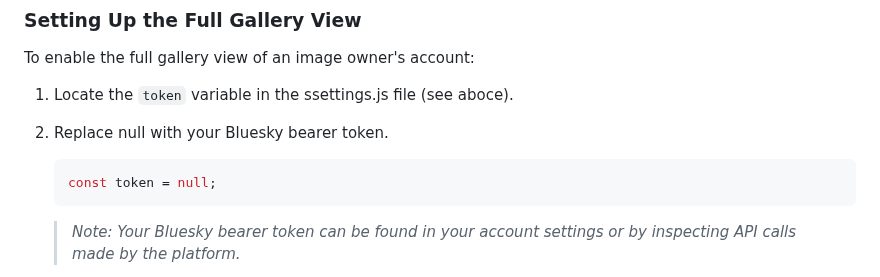
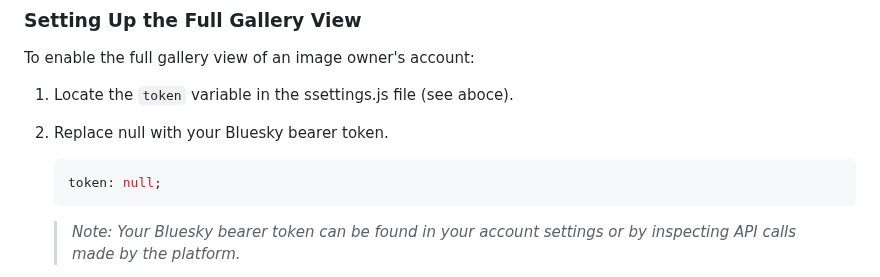
Before and after one commit to msitarzewski/ludovision, a Markdown page: README.md, the part around the change. Rendered like a GitHub page.

````diff
--- a/README.md
+++ b/README.md
@@ -73,7 +73,7 @@ To enable the full gallery view of an image owner's account:
 1. Locate the `token` variable in the ssettings.js file (see aboce).
 2. Replace null with your Bluesky bearer token.
    ```javascript
-   const token = null;
+   token: null;
    ```
    > *Note: Your Bluesky bearer token can be found in your account settings or by inspecting API calls made by the platform.*
 
````
